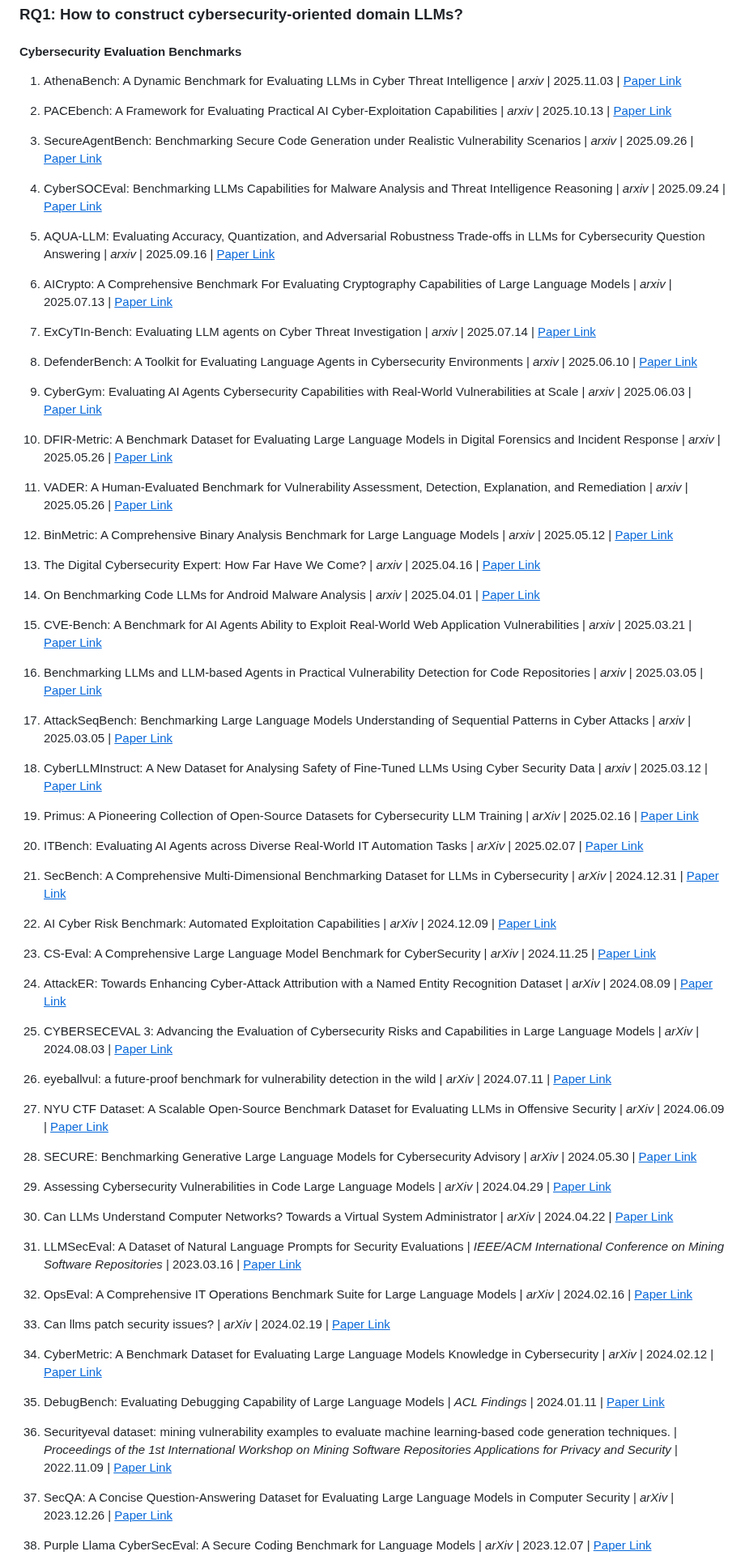
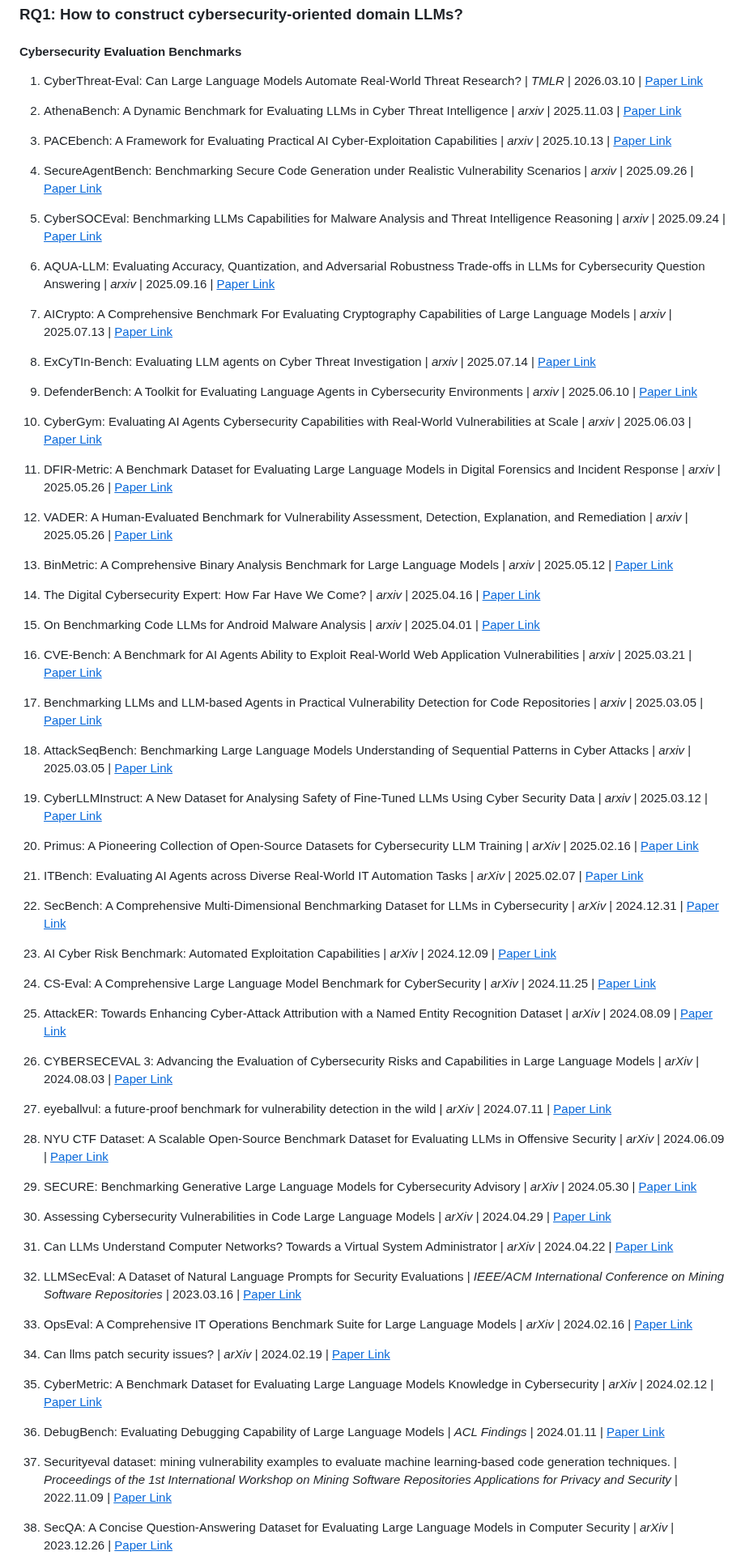
Before and after one commit to tmylla/Awesome-LLM4Cybersecurity, a Markdown page: README.md, the part around one of its changes. Shown at 81% size. GitHub-like rendering.

Commit message:
add CyberThreat-Eval

```diff
--- a/README.md
+++ b/README.md
@@ -68,79 +68,79 @@ We seek to address three key questions:
 
 #### Cybersecurity Evaluation Benchmarks
 
-1. AthenaBench: A Dynamic Benchmark for Evaluating LLMs in Cyber Threat Intelligence | *arxiv* | 2025.11.03 | [<u>Paper Link</u>](https://arxiv.org/pdf/2511.01144)
+1. CyberThreat-Eval: Can Large Language Models Automate Real-World Threat Research? | *TMLR* | 2026.03.10 | [<u>Paper Link</u>](https://arxiv.org/abs/2603.09452v1)
 
-2. PACEbench: A Framework for Evaluating Practical AI Cyber-Exploitation Capabilities | *arxiv* | 2025.10.13 | [<u>Paper Link</u>](https://arxiv.org/abs/2510.11688)
+2. AthenaBench: A Dynamic Benchmark for Evaluating LLMs in Cyber Threat Intelligence | *arxiv* | 2025.11.03 | [<u>Paper Link</u>](https://arxiv.org/pdf/2511.01144)
 
-3. SecureAgentBench: Benchmarking Secure Code Generation under Realistic Vulnerability Scenarios | *arxiv* | 2025.09.26 | [<u>Paper Link</u>](https://arxiv.org/pdf/2509.22097)
+3. PACEbench: A Framework for Evaluating Practical AI Cyber-Exploitation Capabilities | *arxiv* | 2025.10.13 | [<u>Paper Link</u>](https://arxiv.org/abs/2510.11688)
 
-4. CyberSOCEval: Benchmarking LLMs Capabilities for Malware Analysis and Threat Intelligence Reasoning | *arxiv* | 2025.09.24 | [<u>Paper Link</u>](https://arxiv.org/pdf/2509.20166)
+4. SecureAgentBench: Benchmarking Secure Code Generation under Realistic Vulnerability Scenarios | *arxiv* | 2025.09.26 | [<u>Paper Link</u>](https://arxiv.org/pdf/2509.22097)
 
-5. AQUA-LLM: Evaluating Accuracy, Quantization, and Adversarial Robustness Trade-offs in LLMs for Cybersecurity Question Answering | *arxiv* | 2025.09.16 | [<u>Paper Link</u>](https://arxiv.org/pdf/2509.13514)
+5. CyberSOCEval: Benchmarking LLMs Capabilities for Malware Analysis and Threat Intelligence Reasoning | *arxiv* | 2025.09.24 | [<u>Paper Link</u>](https://arxiv.org/pdf/2509.20166)
 
-6. AICrypto: A Comprehensive Benchmark For Evaluating Cryptography Capabilities of Large Language Models | *arxiv* | 2025.07.13 | [<u>Paper Link</u>](https://arxiv.org/pdf/2507.09580)
+6. AQUA-LLM: Evaluating Accuracy, Quantization, and Adversarial Robustness Trade-offs in LLMs for Cybersecurity Question Answering | *arxiv* | 2025.09.16 | [<u>Paper Link</u>](https://arxiv.org/pdf/2509.13514)
 
-7. ExCyTIn-Bench: Evaluating LLM agents on Cyber Threat Investigation | *arxiv* | 2025.07.14 | [<u>Paper Link</u>](https://arxiv.org/pdf/2507.14201)
+7. AICrypto: A Comprehensive Benchmark For Evaluating Cryptography Capabilities of Large Language Models | *arxiv* | 2025.07.13 | [<u>Paper Link</u>](https://arxiv.org/pdf/2507.09580)
 
-8. DefenderBench: A Toolkit for Evaluating Language Agents in Cybersecurity Environments | *arxiv* | 2025.06.10 | [<u>Paper Link</u>](https://arxiv.org/pdf/2506.00739)
+8. ExCyTIn-Bench: Evaluating LLM agents on Cyber Threat Investigation | *arxiv* | 2025.07.14 | [<u>Paper Link</u>](https://arxiv.org/pdf/2507.14201)
 
-9. CyberGym: Evaluating AI Agents Cybersecurity Capabilities with Real-World Vulnerabilities at Scale | *arxiv* | 2025.06.03 | [<u>Paper Link</u>](https://arxiv.org/pdf/2506.02548)
+9. DefenderBench: A Toolkit for Evaluating Language Agents in Cybersecurity Environments | *arxiv* | 2025.06.10 | [<u>Paper Link</u>](https://arxiv.org/pdf/2506.00739)
 
-10. DFIR-Metric: A Benchmark Dataset for Evaluating Large Language Models in Digital Forensics and Incident Response | *arxiv* | 2025.05.26 | [<u>Paper Link</u>](https://arxiv.org/pdf/2505.19973)
+10. CyberGym: Evaluating AI Agents Cybersecurity Capabilities with Real-World Vulnerabilities at Scale | *arxiv* | 2025.06.03 | [<u>Paper Link</u>](https://arxiv.org/pdf/2506.02548)
 
-11. VADER: A Human-Evaluated Benchmark for Vulnerability Assessment, Detection, Explanation, and Remediation | *arxiv* | 2025.05.26 | [<u>Paper Link</u>](https://arxiv.org/pdf/2505.19395)
+11. DFIR-Metric: A Benchmark Dataset for Evaluating Large Language Models in Digital Forensics and Incident Response | *arxiv* | 2025.05.26 | [<u>Paper Link</u>](https://arxiv.org/pdf/2505.19973)
 
-12. BinMetric: A Comprehensive Binary Analysis Benchmark for Large Language Models | *arxiv* | 2025.05.12 | [<u>Paper Link</u>](https://arxiv.org/pdf/2505.07360)
+12. VADER: A Human-Evaluated Benchmark for Vulnerability Assessment, Detection, Explanation, and Remediation | *arxiv* | 2025.05.26 | [<u>Paper Link</u>](https://arxiv.org/pdf/2505.19395)
 
-13. The Digital Cybersecurity Expert: How Far Have We Come? | *arxiv* | 2025.04.16 | [<u>Paper Link</u>](https://arxiv.org/pdf/2504.11783)
+13. BinMetric: A Comprehensive Binary Analysis Benchmark for Large Language Models | *arxiv* | 2025.05.12 | [<u>Paper Link</u>](https://arxiv.org/pdf/2505.07360)
 
-14. On Benchmarking Code LLMs for Android Malware Analysis | *arxiv* | 2025.04.01 | [<u>Paper Link</u>](https://arxiv.org/pdf/2504.00694)
+14. The Digital Cybersecurity Expert: How Far Have We Come? | *arxiv* | 2025.04.16 | [<u>Paper Link</u>](https://arxiv.org/pdf/2504.11783)
 
-15. CVE-Bench: A Benchmark for AI Agents Ability to Exploit Real-World Web Application Vulnerabilities | *arxiv* | 2025.03.21 | [<u>Paper Link</u>](https://arxiv.org/pdf/2503.17332)
+15. On Benchmarking Code LLMs for Android Malware Analysis | *arxiv* | 2025.04.01 | [<u>Paper Link</u>](https://arxiv.org/pdf/2504.00694)
 
-16. Benchmarking LLMs and LLM-based Agents in Practical Vulnerability Detection for Code Repositories | *arxiv* | 2025.03.05 | [<u>Paper Link</u>](https://arxiv.org/pdf/2503.03586)
+16. CVE-Bench: A Benchmark for AI Agents Ability to Exploit Real-World Web Application Vulnerabilities | *arxiv* | 2025.03.21 | [<u>Paper Link</u>](https://arxiv.org/pdf/2503.17332)
 
-17. AttackSeqBench: Benchmarking Large Language Models Understanding of Sequential Patterns in Cyber Attacks | *arxiv* | 2025.03.05 | [<u>Paper Link</u>](https://arxiv.org/pdf/2503.03170)
+17. Benchmarking LLMs and LLM-based Agents in Practical Vulnerability Detection for Code Repositories | *arxiv* | 2025.03.05 | [<u>Paper Link</u>](https://arxiv.org/pdf/2503.03586)
 
-18. CyberLLMInstruct: A New Dataset for Analysing Safety of Fine-Tuned LLMs Using Cyber Security Data | *arxiv* | 2025.03.12 | [<u>Paper Link</u>](https://arxiv.org/pdf/2503.09334)
+18. AttackSeqBench: Benchmarking Large Language Models Understanding of Sequential Patterns in Cyber Attacks | *arxiv* | 2025.03.05 | [<u>Paper Link</u>](https://arxiv.org/pdf/2503.03170)
 
-19. Primus: A Pioneering Collection of Open-Source Datasets for Cybersecurity LLM Training | *arXiv* | 2025.02.16 | [<u>Paper Link</u>](https://arxiv.org/pdf/2502.11191)
+19. CyberLLMInstruct: A New Dataset for Analysing Safety of Fine-Tuned LLMs Using Cyber Security Data | *arxiv* | 2025.03.12 | [<u>Paper Link</u>](https://arxiv.org/pdf/2503.09334)
 
-20. ITBench: Evaluating AI Agents across Diverse Real-World IT Automation Tasks | *arXiv* | 2025.02.07 | [<u>Paper Link</u>](https://arxiv.org/pdf/2502.05352)
+20. Primus: A Pioneering Collection of Open-Source Datasets for Cybersecurity LLM Training | *arXiv* | 2025.02.16 | [<u>Paper Link</u>](https://arxiv.org/pdf/2502.11191)
 
-21. SecBench: A Comprehensive Multi-Dimensional Benchmarking Dataset for LLMs in Cybersecurity | *arXiv* | 2024.12.31 | [<u>Paper Link</u>](https://arxiv.org/pdf/2412.20787)
+21. ITBench: Evaluating AI Agents across Diverse Real-World IT Automation Tasks | *arXiv* | 2025.02.07 | [<u>Paper Link</u>](https://arxiv.org/pdf/2502.05352)
 
-22. AI Cyber Risk Benchmark: Automated Exploitation Capabilities | *arXiv* | 2024.12.09 | [<u>Paper Link</u>](https://arxiv.org/pdf/2410.21939)
+22. SecBench: A Comprehensive Multi-Dimensional Benchmarking Dataset for LLMs in Cybersecurity | *arXiv* | 2024.12.31 | [<u>Paper Link</u>](https://arxiv.org/pdf/2412.20787)
 
-23. CS-Eval: A Comprehensive Large Language Model Benchmark for CyberSecurity | *arXiv* | 2024.11.25 | [<u>Paper Link</u>](https://arxiv.org/pdf/2411.16239)
+23. AI Cyber Risk Benchmark: Automated Exploitation Capabilities | *arXiv* | 2024.12.09 | [<u>Paper Link</u>](https://arxiv.org/pdf/2410.21939)
 
-24. AttackER: Towards Enhancing Cyber-Attack Attribution with a Named Entity Recognition Dataset | *arXiv* | 2024.08.09 | [<u>Paper Link</u>](https://arxiv.org/pdf/2408.05149)
+24. CS-Eval: A Comprehensive Large Language Model Benchmark for CyberSecurity | *arXiv* | 2024.11.25 | [<u>Paper Link</u>](https://arxiv.org/pdf/2411.16239)
 
-25. CYBERSECEVAL 3: Advancing the Evaluation of Cybersecurity Risks and Capabilities in Large Language Models | *arXiv* | 2024.08.03 | [<u>Paper Link</u>](https://arxiv.org/pdf/2408.01605)
+25. AttackER: Towards Enhancing Cyber-Attack Attribution with a Named Entity Recognition Dataset | *arXiv* | 2024.08.09 | [<u>Paper Link</u>](https://arxiv.org/pdf/2408.05149)
 
-26. eyeballvul: a future-proof benchmark for vulnerability detection in the wild | *arXiv* | 2024.07.11 | [<u>Paper Link</u>](https://arxiv.org/pdf/2407.08708)
+26. CYBERSECEVAL 3: Advancing the Evaluation of Cybersecurity Risks and Capabilities in Large Language Models | *arXiv* | 2024.08.03 | [<u>Paper Link</u>](https://arxiv.org/pdf/2408.01605)
 
-27. NYU CTF Dataset: A Scalable Open-Source Benchmark Dataset for Evaluating LLMs in Offensive Security | *arXiv* | 2024.06.09 | [<u>Paper Link</u>](https://arxiv.org/pdf/2406.05590)
+27. eyeballvul: a future-proof benchmark for vulnerability detection in the wild | *arXiv* | 2024.07.11 | [<u>Paper Link</u>](https://arxiv.org/pdf/2407.08708)
 
-28. SECURE: Benchmarking Generative Large Language Models for Cybersecurity Advisory | *arXiv* | 2024.05.30 | [<u>Paper Link</u>](https://arxiv.org/pdf/2405.20441)
+28. NYU CTF Dataset: A Scalable Open-Source Benchmark Dataset for Evaluating LLMs in Offensive Security | *arXiv* | 2024.06.09 | [<u>Paper Link</u>](https://arxiv.org/pdf/2406.05590)
 
-29. Assessing Cybersecurity Vulnerabilities in Code Large Language Models | *arXiv* | 2024.04.29 | [<u>Paper Link</u>](https://arxiv.org/pdf/2404.18567)
+29. SECURE: Benchmarking Generative Large Language Models for Cybersecurity Advisory | *arXiv* | 2024.05.30 | [<u>Paper Link</u>](https://arxiv.org/pdf/2405.20441)
 
-30. Can LLMs Understand Computer Networks? Towards a Virtual System Administrator | *arXiv* | 2024.04.22 | [<u>Paper Link</u>](https://arxiv.org/pdf/2404.12689)
+30. Assessing Cybersecurity Vulnerabilities in Code Large Language Models | *arXiv* | 2024.04.29 | [<u>Paper Link</u>](https://arxiv.org/pdf/2404.18567)
 
-31. LLMSecEval: A Dataset of Natural Language Prompts for Security Evaluations | *IEEE/ACM International Conference on Mining Software Repositories* | 2023.03.16 | [<u>Paper Link</u>](https://arxiv.org/abs/2303.09384)
+31. Can LLMs Understand Computer Networks? Towards a Virtual System Administrator | *arXiv* | 2024.04.22 | [<u>Paper Link</u>](https://arxiv.org/pdf/2404.12689)
 
-32. OpsEval: A Comprehensive IT Operations Benchmark Suite for Large Language Models | *arXiv* | 2024.02.16 | [<u>Paper Link</u>](https://arxiv.org/abs/2310.07637)
+32. LLMSecEval: A Dataset of Natural Language Prompts for Security Evaluations | *IEEE/ACM International Conference on Mining Software Repositories* | 2023.03.16 | [<u>Paper Link</u>](https://arxiv.org/abs/2303.09384)
 
-33. Can llms patch security issues? | *arXiv* | 2024.02.19 | [<u>Paper Link</u>](https://arxiv.org/abs/2312.00024)
+33. OpsEval: A Comprehensive IT Operations Benchmark Suite for Large Language Models | *arXiv* | 2024.02.16 | [<u>Paper Link</u>](https://arxiv.org/abs/2310.07637)
 
-34. CyberMetric: A Benchmark Dataset for Evaluating Large Language Models Knowledge in Cybersecurity | *arXiv* | 2024.02.12 | [<u>Paper Link</u>](https://arxiv.org/abs/2402.07688)
+34. Can llms patch security issues? | *arXiv* | 2024.02.19 | [<u>Paper Link</u>](https://arxiv.org/abs/2312.00024)
 
-35. DebugBench: Evaluating Debugging Capability of Large Language Models | *ACL Findings* | 2024.01.11 | [<u>Paper Link</u>](https://arxiv.org/abs/2401.04621)
+35. CyberMetric: A Benchmark Dataset for Evaluating Large Language Models Knowledge in Cybersecurity | *arXiv* | 2024.02.12 | [<u>Paper Link</u>](https://arxiv.org/abs/2402.07688)
 
-36. Securityeval dataset: mining vulnerability examples to evaluate machine learning-based code generation techniques. | *Proceedings of the 1st International Workshop on Mining Software Repositories Applications for Privacy and Security* | 2022.11.09 | [<u>Paper Link</u>](https://dl.acm.org/doi/10.1145/3549035.3561184)
+36. DebugBench: Evaluating Debugging Capability of Large Language Models | *ACL Findings* | 2024.01.11 | [<u>Paper Link</u>](https://arxiv.org/abs/2401.04621)
 
-37. SecQA: A Concise Question-Answering Dataset for Evaluating Large Language Models in Computer Security | *arXiv* | 2023.12.26 | [<u>Paper Link</u>](https://arxiv.org/abs/2312.15838v1)
+37. Securityeval dataset: mining vulnerability examples to evaluate machine learning-based code generation techniques. | *Proceedings of the 1st International Workshop on Mining Software Repositories Applications for Privacy and Security* | 2022.11.09 | [<u>Paper Link</u>](https://dl.acm.org/doi/10.1145/3549035.3561184)
 
-38. Purple Llama CyberSecEval: A Secure Coding Benchmark for Language Models | *arXiv* | 2023.12.07 | [<u>Paper Link</u>](https://arxiv.org/abs/2312.04724)
+38. SecQA: A Concise Question-Answering Dataset for Evaluating Large Language Models in Computer Security | *arXiv* | 2023.12.26 | [<u>Paper Link</u>](https://arxiv.org/abs/2312.15838v1)
 
```
Also changed, not shown: other parts of README.md (+5 -2 lines).
